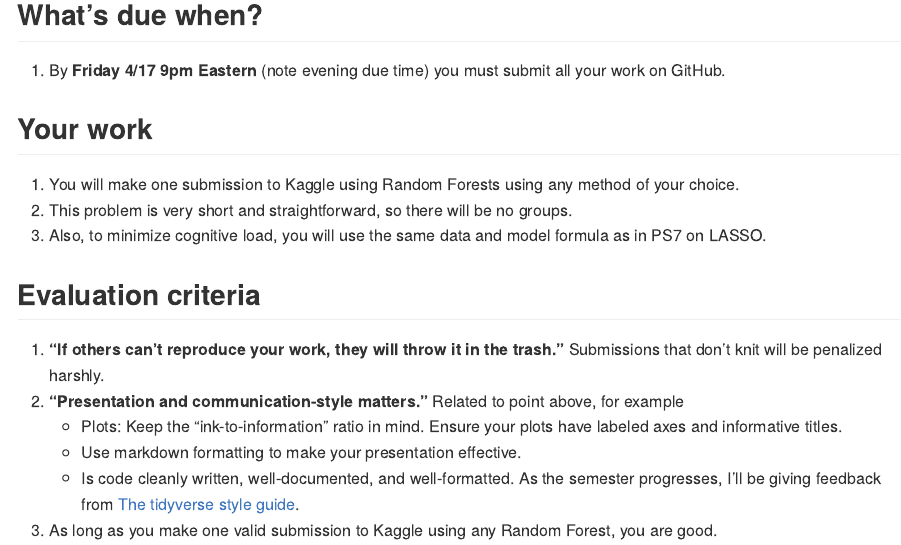
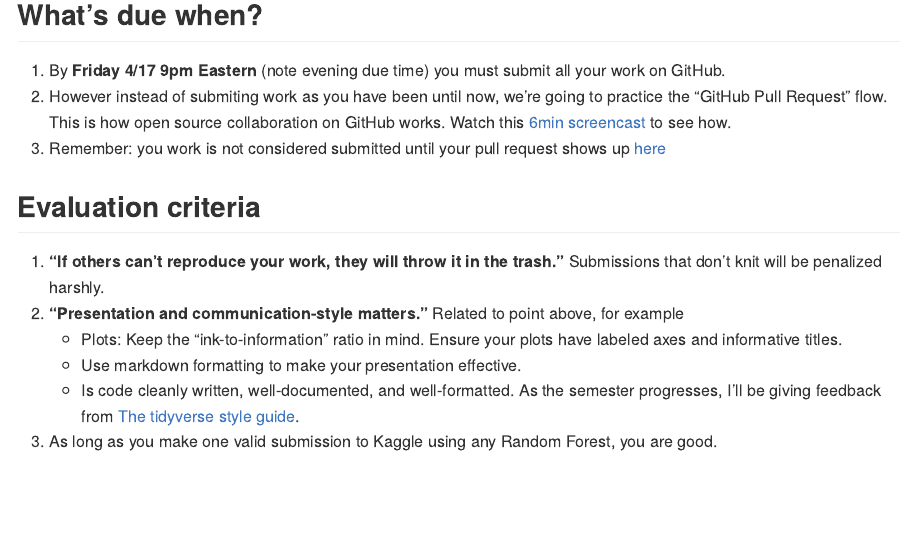
Before and after one commit to 293-master/random-forests, an R Markdown document (README.Rmd): the page in a window 1100 px wide, from 120 px down before the commit and from 290 px down after it, so that both start at the same text. The pictures show the output file README.md that the author committed with the source, drawn offline in the style of GitHub.

Commit message:
Update README

````diff
--- a/README.Rmd
+++ b/README.Rmd
@@ -10,16 +10,18 @@ library(knitr)
 ```
 
 
-## What's due when?
-
-1. By **Friday 4/17 9pm Eastern** (note evening due time) you must submit all your work on GitHub.
-
-
 ## Your work
 
 1. You will make one submission to Kaggle using Random Forests using any method of your choice.
 1. This problem is very short and straightforward, so there will be no groups.
 1. Also, to minimize cognitive load, you will use the same data and model formula as in PS7 on LASSO.
+
+
+## What's due when?
+
+1. By **Friday 4/17 9pm Eastern** (note evening due time) you must submit all your work on GitHub.
+1. However instead of submiting work as you have been until now, we're going to practice the "GitHub Pull Request" flow. This is how open source collaboration on GitHub works. Watch this [6min screencast](https://www.loom.com/share/88b00641608f49bab411d06903303355) to see how.
+1. Remember: you work is not considered submitted until your pull request shows up [here](https://github.com/293-2020-01-Fall/PS8lite/pulls)
 
 
 ## Evaluation criteria
````
Also changed, not shown: README.md.
